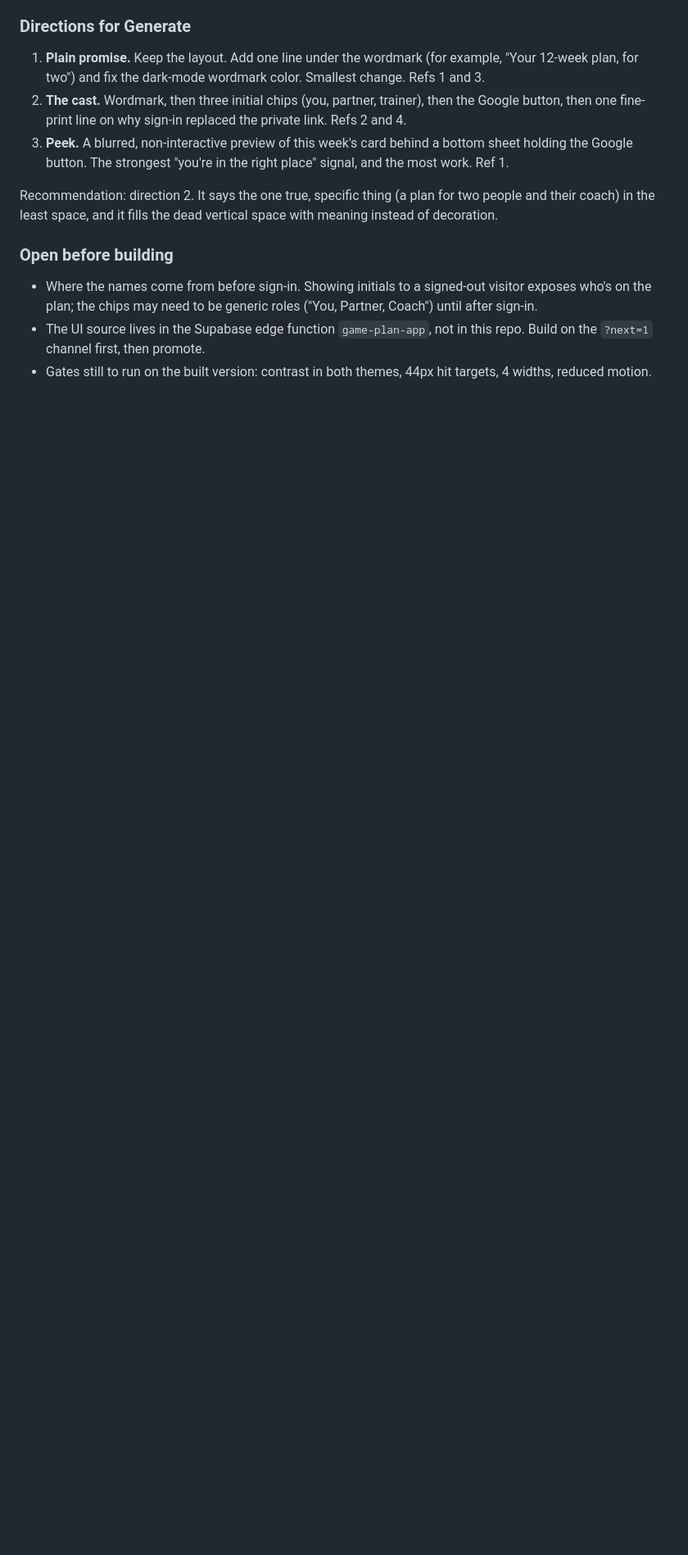
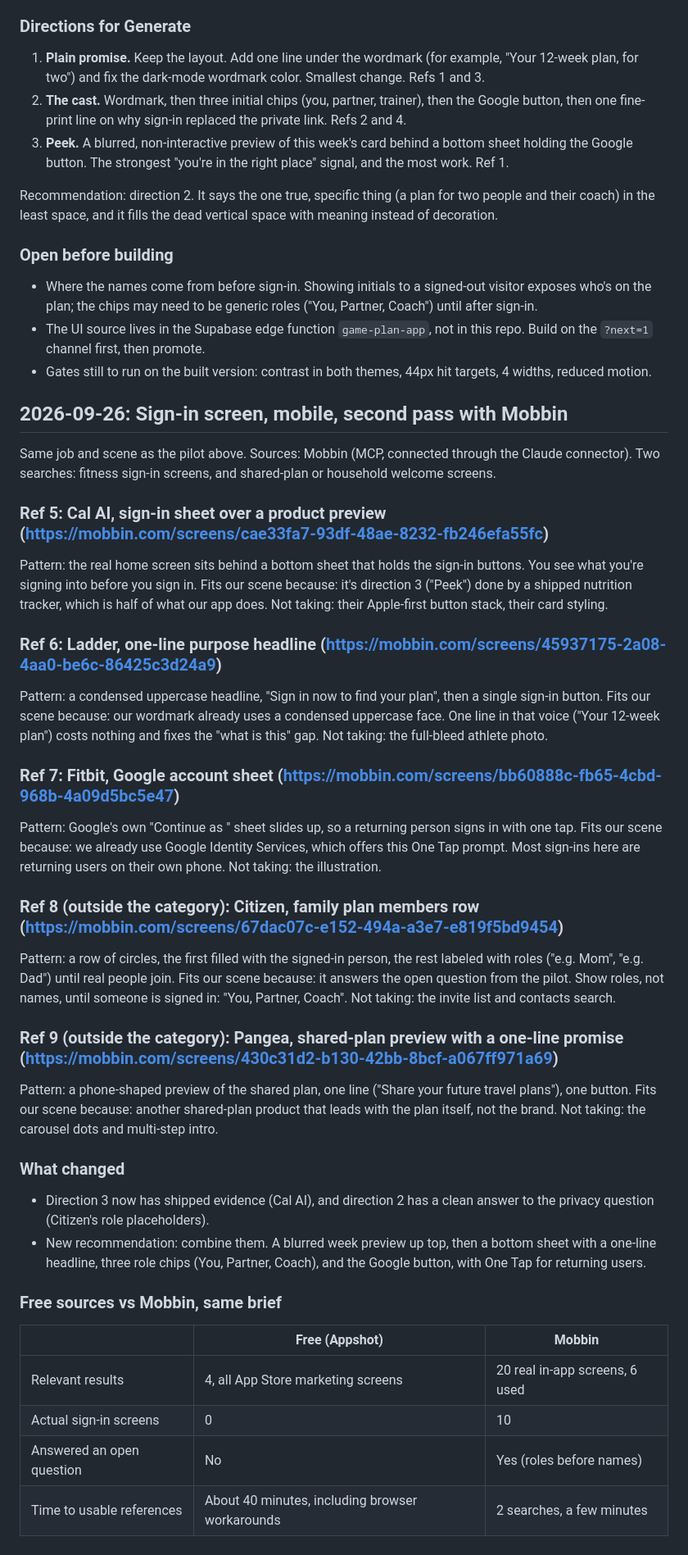
Before and after one commit to glacer06/workout-plan, a Markdown page: design-research.md, the part around the change. Shown at 82% size. Rendered like a GitHub page; blank space fills up the shorter version.

Commit message:
design: second sign-in research pass with Mobbin
Five more references from real sign-in and shared-plan screens, a
combined recommendation, and a free-vs-Mobbin comparison.

Co-Authored-By: Claude Opus 5.5 <noreply@anthropic.com>
Claude-Session: https://claude.ai/code/session_01UAdhSRHNgeKhWJ7rFx1a8R

```diff
--- a/design-research.md
+++ b/design-research.md
@@ -52,3 +52,46 @@ Recommendation: direction 2. It says the one true, specific thing (a plan for tw
 - Where the names come from before sign-in. Showing initials to a signed-out visitor exposes who's on the plan; the chips may need to be generic roles ("You, Partner, Coach") until after sign-in.
 - The UI source lives in the Supabase edge function `game-plan-app`, not in this repo. Build on the `?next=1` channel first, then promote.
 - Gates still to run on the built version: contrast in both themes, 44px hit targets, 4 widths, reduced motion.
+
+## 2026-09-26: Sign-in screen, mobile, second pass with Mobbin
+
+Same job and scene as the pilot above. Sources: Mobbin (MCP, connected through the Claude connector). Two searches: fitness sign-in screens, and shared-plan or household welcome screens.
+
+### Ref 5: Cal AI, sign-in sheet over a product preview (https://mobbin.com/screens/cae33fa7-93df-48ae-8232-fb246efa55fc)
+Pattern: the real home screen sits behind a bottom sheet that holds the sign-in buttons. You see what you're signing into before you sign in.
+Fits our scene because: it's direction 3 ("Peek") done by a shipped nutrition tracker, which is half of what our app does.
+Not taking: their Apple-first button stack, their card styling.
+
+### Ref 6: Ladder, one-line purpose headline (https://mobbin.com/screens/45937175-2a08-4aa0-be6c-86425c3d24a9)
+Pattern: a condensed uppercase headline, "Sign in now to find your plan", then a single sign-in button.
+Fits our scene because: our wordmark already uses a condensed uppercase face. One line in that voice ("Your 12-week plan") costs nothing and fixes the "what is this" gap.
+Not taking: the full-bleed athlete photo.
+
+### Ref 7: Fitbit, Google account sheet (https://mobbin.com/screens/bb60888c-fb65-4cbd-968b-4a09d5bc5e47)
+Pattern: Google's own "Continue as <name>" sheet slides up, so a returning person signs in with one tap.
+Fits our scene because: we already use Google Identity Services, which offers this One Tap prompt. Most sign-ins here are returning users on their own phone.
+Not taking: the illustration.
+
+### Ref 8 (outside the category): Citizen, family plan members row (https://mobbin.com/screens/67dac07c-e152-494a-a3e7-e819f5bd9454)
+Pattern: a row of circles, the first filled with the signed-in person, the rest labeled with roles ("e.g. Mom", "e.g. Dad") until real people join.
+Fits our scene because: it answers the open question from the pilot. Show roles, not names, until someone is signed in: "You, Partner, Coach".
+Not taking: the invite list and contacts search.
+
+### Ref 9 (outside the category): Pangea, shared-plan preview with a one-line promise (https://mobbin.com/screens/430c31d2-b130-42bb-8bcf-a067ff971a69)
+Pattern: a phone-shaped preview of the shared plan, one line ("Share your future travel plans"), one button.
+Fits our scene because: another shared-plan product that leads with the plan itself, not the brand.
+Not taking: the carousel dots and multi-step intro.
+
+### What changed
+
+- Direction 3 now has shipped evidence (Cal AI), and direction 2 has a clean answer to the privacy question (Citizen's role placeholders).
+- New recommendation: combine them. A blurred week preview up top, then a bottom sheet with a one-line headline, three role chips (You, Partner, Coach), and the Google button, with One Tap for returning users.
+
+### Free sources vs Mobbin, same brief
+
+| | Free (Appshot) | Mobbin |
+|---|---|---|
+| Relevant results | 4, all App Store marketing screens | 20 real in-app screens, 6 used |
+| Actual sign-in screens | 0 | 10 |
+| Answered an open question | No | Yes (roles before names) |
+| Time to usable references | About 40 minutes, including browser workarounds | 2 searches, a few minutes |
```
